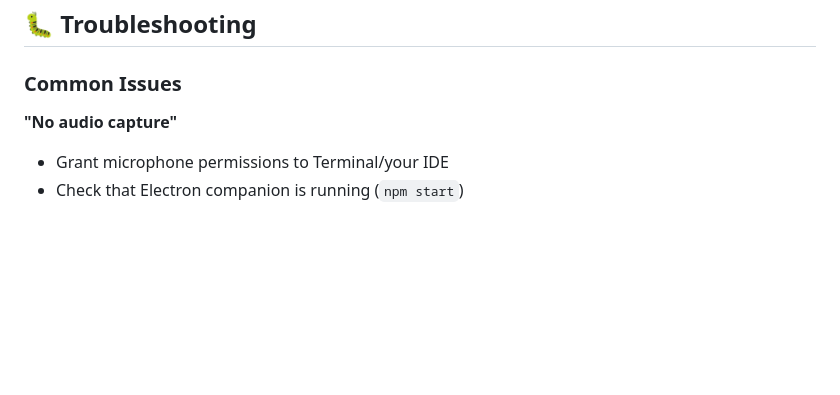
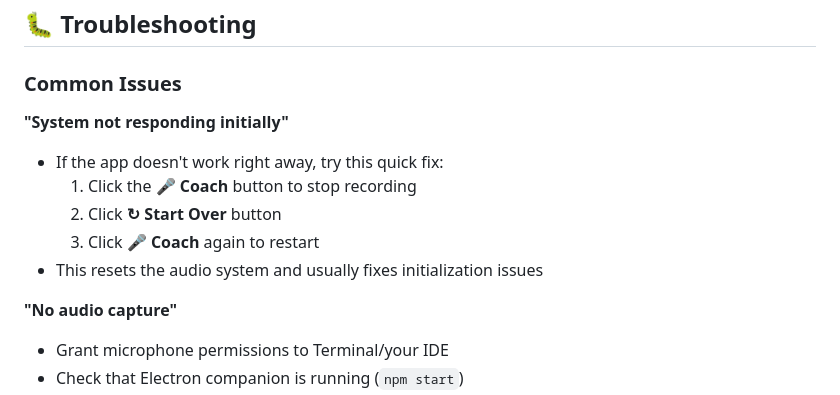
Before and after one commit to rahulrshetty45/CluelyClone, a Markdown page: README.md, the part around the change. Drawn GitHub-style; blank space fills up the shorter version.

Commit message:
Add troubleshooting tip for initial recording issues

```diff
--- a/README.md
+++ b/README.md
@@ -131,6 +131,13 @@ Cluely-Interview-Assistant/
 
 ### Common Issues
 
+**"System not responding initially"**
+- If the app doesn't work right away, try this quick fix:
+  1. Click the **🎤 Coach** button to stop recording
+  2. Click **↻ Start Over** button
+  3. Click **🎤 Coach** again to restart
+- This resets the audio system and usually fixes initialization issues
+
 **"No audio capture"**
 - Grant microphone permissions to Terminal/your IDE
 - Check that Electron companion is running (`npm start`)
```
